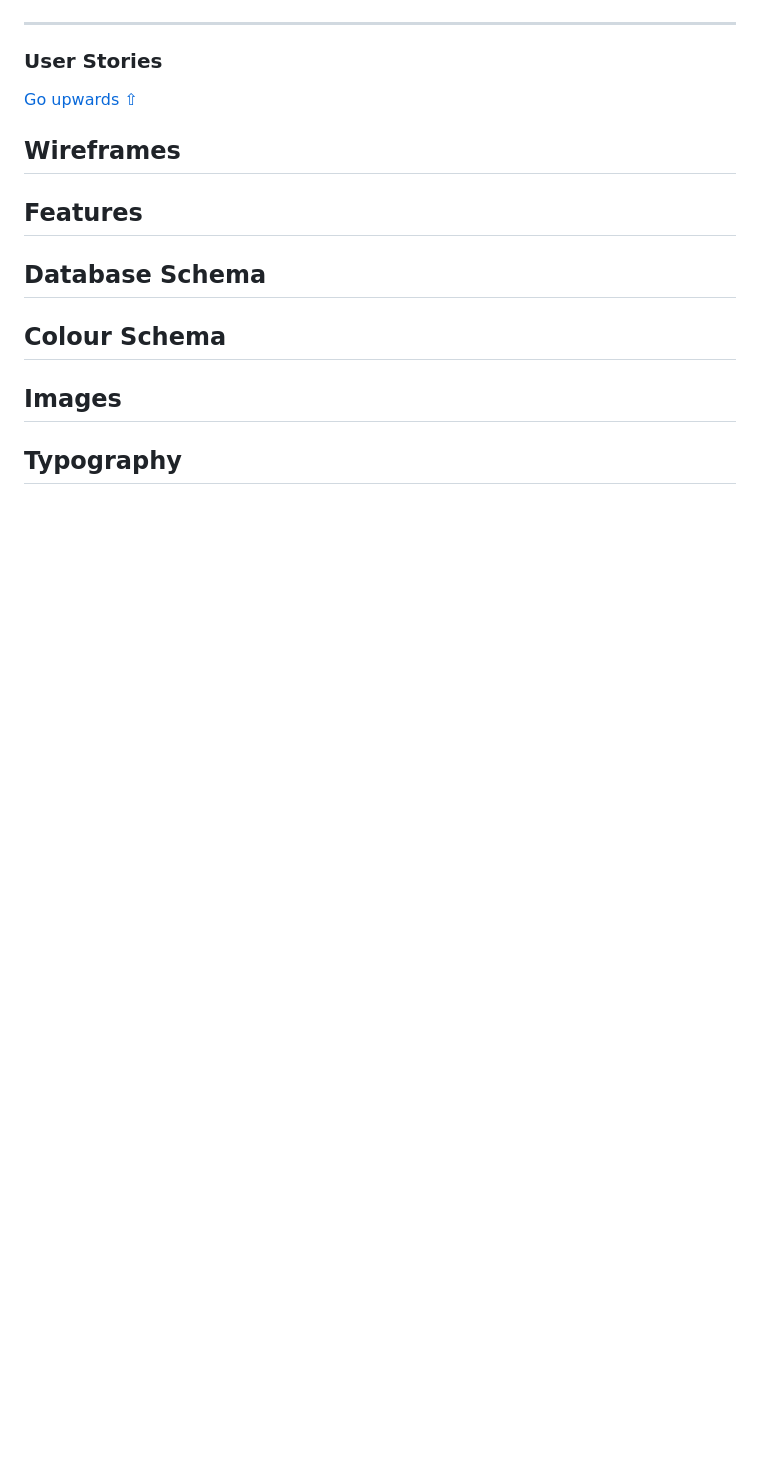
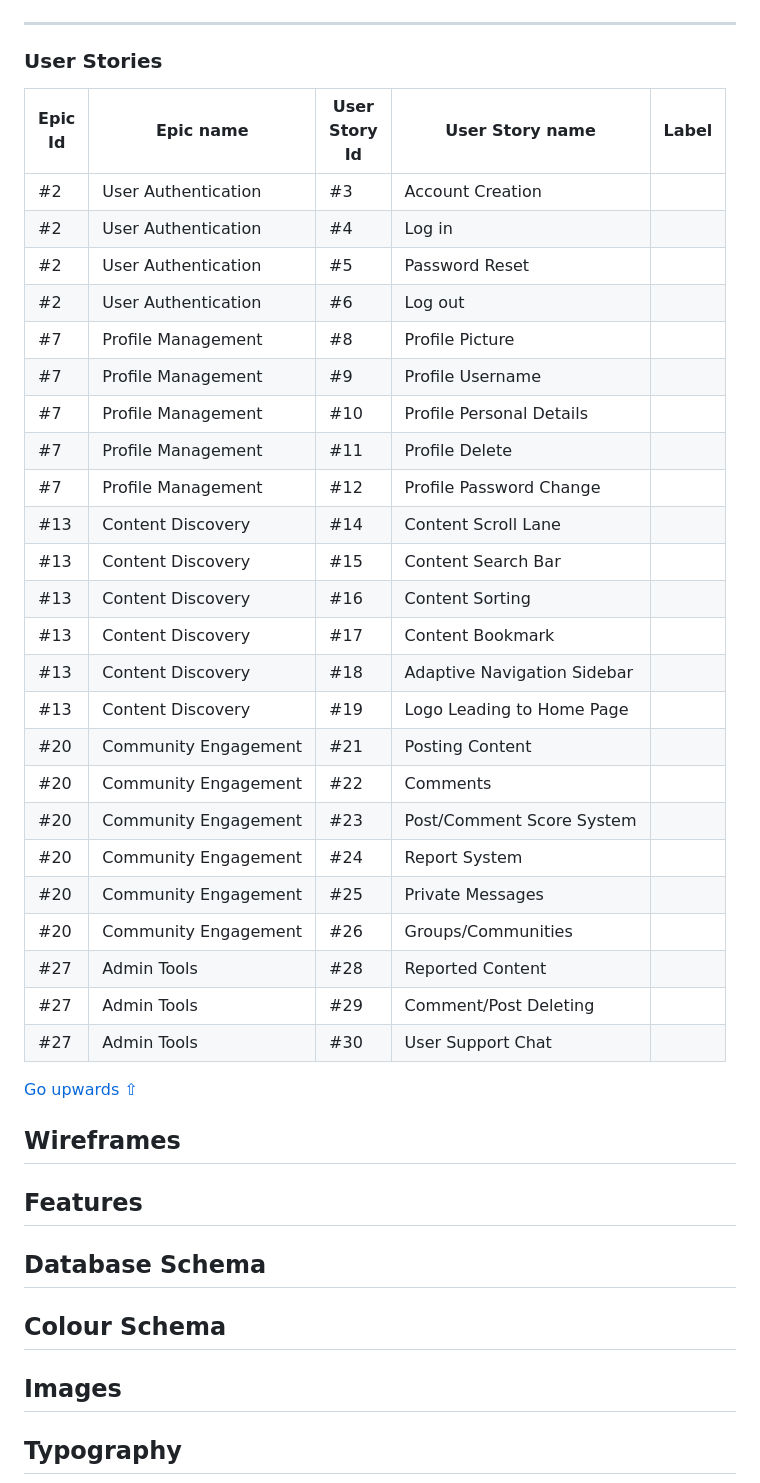
Before and after one commit to ZeLLyBOBA1/GeekTide_PP4, a Markdown page: README.md, the part around the change. GitHub-like rendering; blank space fills up the shorter version.

Commit message:
Updated | README.md - User Stories

```diff
--- a/README.md
+++ b/README.md
@@ -102,6 +102,33 @@ I used GitHub Projects to organize and track my development progress. This helpe
 
 ### User Stories
 
+|Epic <br> Id | Epic name                  | User <br> Story <br> Id | User Story name               | Label   |
+|-------------|----------------------------|---------------|-----------------------------------------|---------|
+| #2          | User Authentication        | #3            | Account Creation                        |         |
+| #2          | User Authentication        | #4            | Log in                                  |         |
+| #2          | User Authentication        | #5            | Password Reset                          |
+| #2          | User Authentication        | #6            | Log out                                 |
+| #7          | Profile Management         | #8            | Profile Picture                         |
+| #7          | Profile Management         | #9            | Profile Username                        |
+| #7          | Profile Management         | #10           | Profile Personal Details                |
+| #7          | Profile Management         | #11           | Profile Delete                          |
+| #7          | Profile Management         | #12           | Profile Password Change                 |
+| #13         | Content Discovery          | #14           | Content Scroll Lane                     |
+| #13         | Content Discovery          | #15           | Content Search Bar                      |
+| #13         | Content Discovery          | #16           | Content Sorting                         |
+| #13         | Content Discovery          | #17           | Content Bookmark                        |
+| #13         | Content Discovery          | #18           | Adaptive Navigation Sidebar             |
+| #13         | Content Discovery          | #19           | Logo Leading to Home Page               |
+| #20         | Community Engagement       | #21           | Posting Content                         |
+| #20         | Community Engagement       | #22           | Comments                                |
+| #20         | Community Engagement       | #23           | Post/Comment Score System               |
+| #20         | Community Engagement       | #24           | Report System                           |
+| #20         | Community Engagement       | #25           | Private Messages                        |
+| #20         | Community Engagement       | #26           | Groups/Communities                      |
+| #27         | Admin Tools                | #28           | Reported Content                        |
+| #27         | Admin Tools                | #29           | Comment/Post Deleting                   |
+| #27         | Admin Tools                | #30           | User Support Chat                       |
+
 [Go upwards ⇧](#content)
 
 ## Wireframes
```
